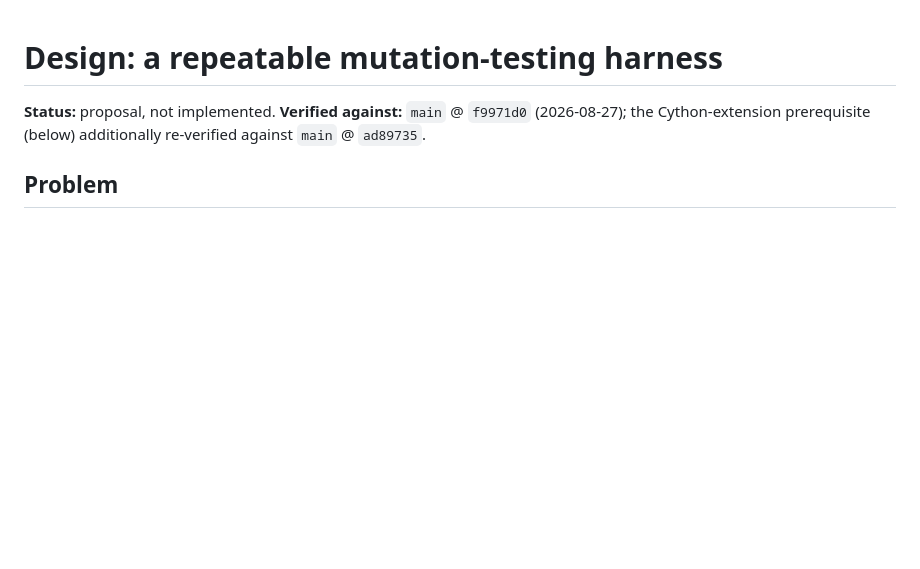
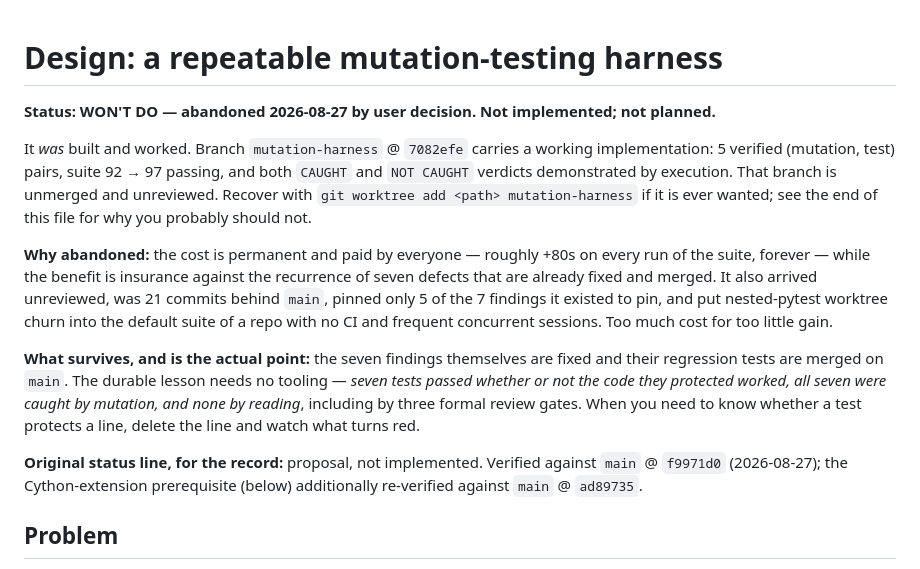
Before and after one commit to nboley/fragments_h5, a Markdown page: docs/archive/mutation_harness.md, the part around the change. Rendered like a GitHub page; blank space fills up the shorter version.

Commit message:
Actually mark the archived design WON'T DO
The preceding commit moved the file but captured only the rename: git mv
staged the pre-edit content, leaving the status-line edit unstaged, so the
doc landed in docs/archive/ still reading "proposal, not implemented".
Caught by reading the commit stat (100%% rename, 0 insertions) rather than
trusting that the move carried the edit.

Records that the harness was built and worked -- branch mutation-harness
@ 7082efe, 5 verified pairs, suite 92 -> 97, both CAUGHT and NOT CAUGHT
demonstrated -- and why it was abandoned anyway: a permanent ~+80s on every
suite run, paid by everyone, to insure against the recurrence of seven
defects that are already fixed.

Also records the part that needs no tooling: seven tests passed whether or
not the code they protected worked; all seven were caught by mutation and
none by reading, including by three formal review gates.

```diff
--- a/docs/archive/mutation_harness.md
+++ b/docs/archive/mutation_harness.md
@@ -1,7 +1,29 @@
 # Design: a repeatable mutation-testing harness
 
-**Status:** proposal, not implemented. **Verified against:** `main` @ `f9971d0` (2026-08-27);
-the Cython-extension prerequisite (below) additionally re-verified against `main` @ `ad89735`.
+**Status: WON'T DO — abandoned 2026-08-27 by user decision. Not implemented; not planned.**
+
+It *was* built and worked. Branch `mutation-harness` @ `7082efe` carries a working
+implementation: 5 verified (mutation, test) pairs, suite 92 → 97 passing, and both
+`CAUGHT` and `NOT CAUGHT` verdicts demonstrated by execution. That branch is unmerged
+and unreviewed. Recover with `git worktree add <path> mutation-harness` if it is ever
+wanted; see the end of this file for why you probably should not.
+
+**Why abandoned:** the cost is permanent and paid by everyone — roughly +80s on every
+run of the suite, forever — while the benefit is insurance against the recurrence of
+seven defects that are already fixed and merged. It also arrived unreviewed, was 21
+commits behind `main`, pinned only 5 of the 7 findings it existed to pin, and put
+nested-pytest worktree churn into the default suite of a repo with no CI and frequent
+concurrent sessions. Too much cost for too little gain.
+
+**What survives, and is the actual point:** the seven findings themselves are fixed and
+their regression tests are merged on `main`. The durable lesson needs no tooling —
+*seven tests passed whether or not the code they protected worked, all seven were caught
+by mutation, and none by reading*, including by three formal review gates. When you need
+to know whether a test protects a line, delete the line and watch what turns red.
+
+**Original status line, for the record:** proposal, not implemented. Verified against
+`main` @ `f9971d0` (2026-08-27); the Cython-extension prerequisite (below) additionally
+re-verified against `main` @ `ad89735`.
 
 ## Problem
 
```
